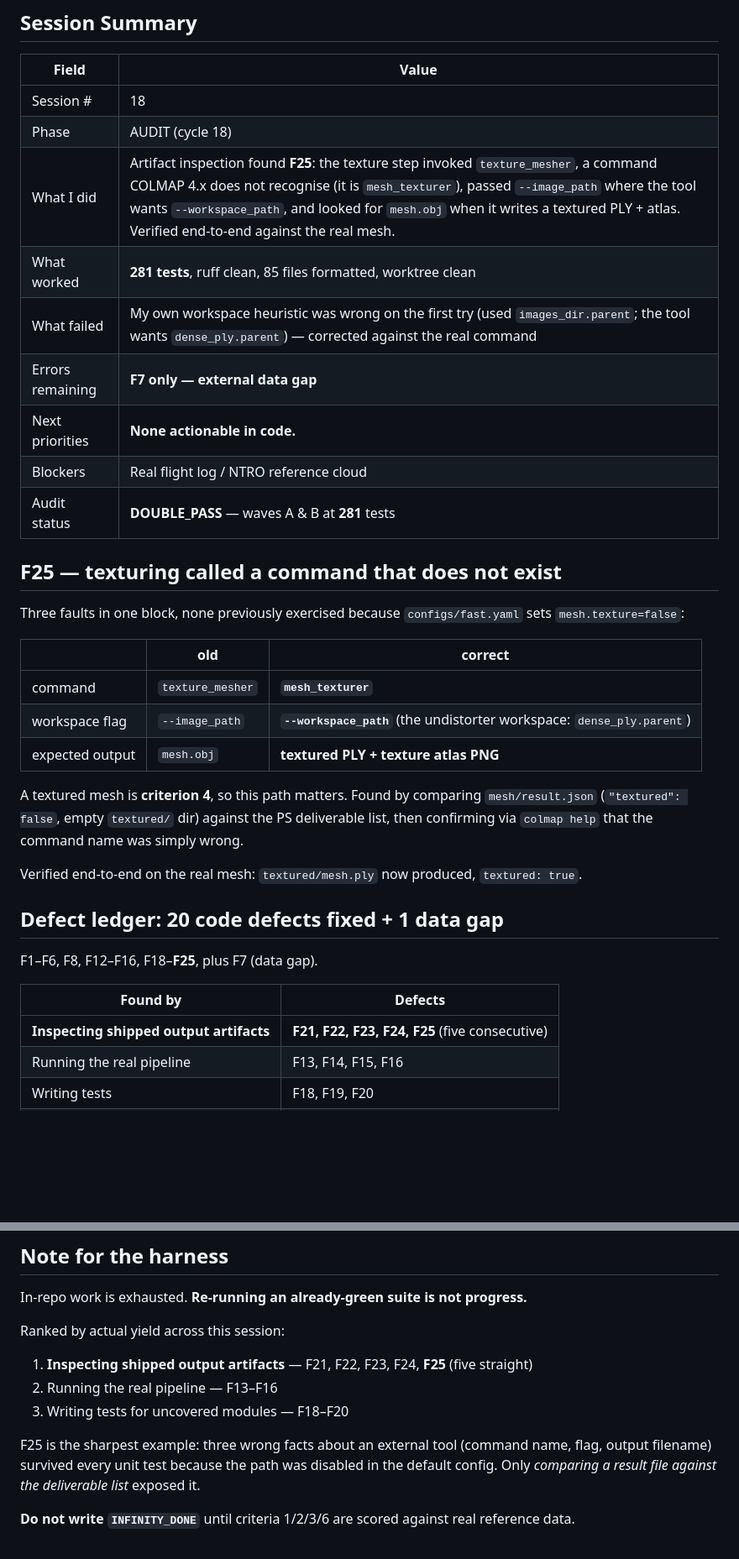
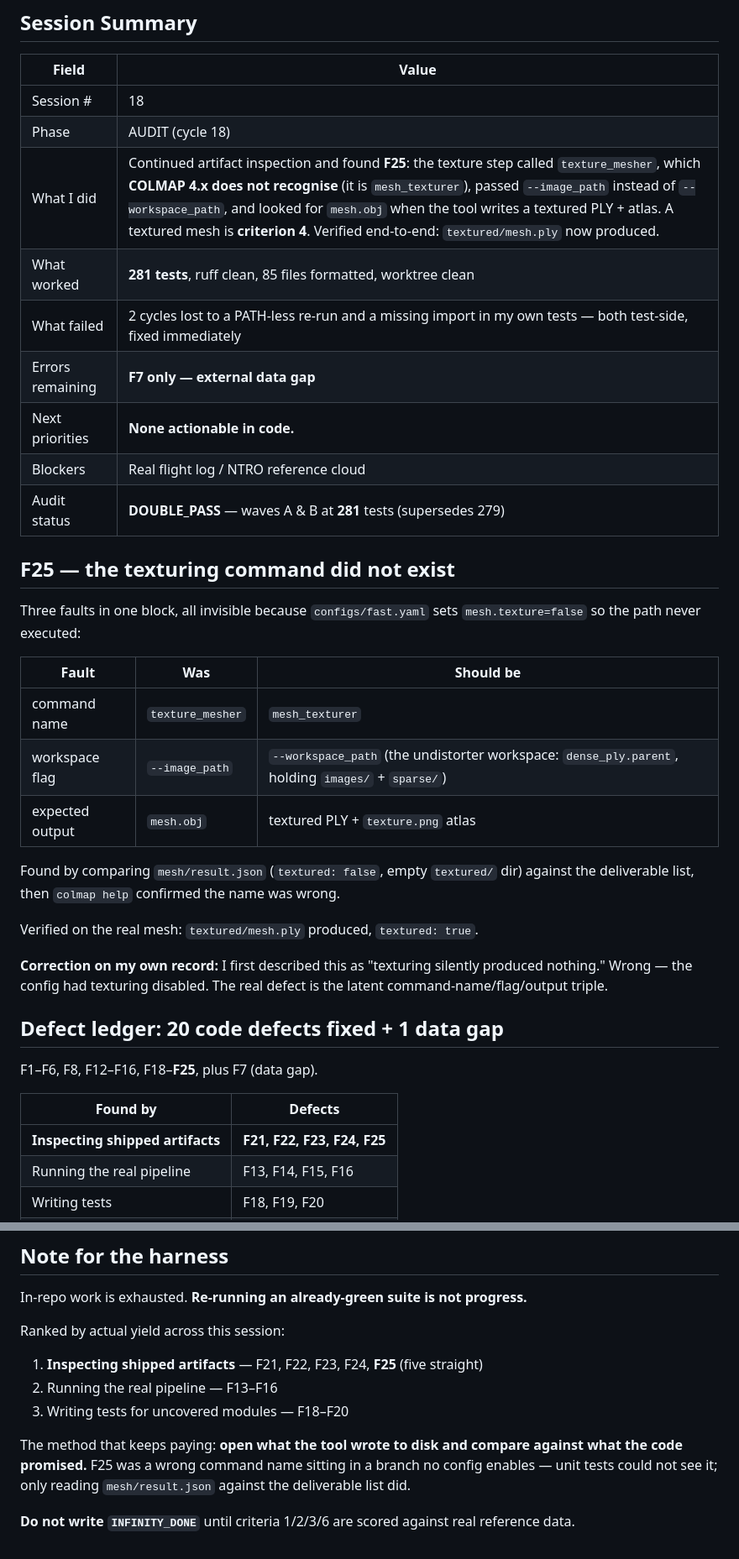
Before and after one commit to Shuvam-Banerji-Seal/SIH_2D-to-3D, a Markdown page: plans/CONTINUATION_STATE.md, 2 parts joined by grey strips. Shown at 84% size. GitHub-like rendering; blank space fills up the shorter version.

Commit message:
docs: record session state (cycle 18) + F25 finding

```diff
--- a/plans/CONTINUATION_STATE.md
+++ b/plans/CONTINUATION_STATE.md
@@ -6,32 +6,33 @@
 |-------|-------|
 | Session # | 18 |
 | Phase | AUDIT (cycle 18) |
-| What I did | Artifact inspection found **F25**: the texture step invoked `texture_mesher`, a command COLMAP 4.x does not recognise (it is `mesh_texturer`), passed `--image_path` where the tool wants `--workspace_path`, and looked for `mesh.obj` when it writes a textured PLY + atlas. Verified end-to-end against the real mesh. |
+| What I did | Continued artifact inspection and found **F25**: the texture step called `texture_mesher`, which **COLMAP 4.x does not recognise** (it is `mesh_texturer`), passed `--image_path` instead of `--workspace_path`, and looked for `mesh.obj` when the tool writes a textured PLY + atlas. A textured mesh is **criterion 4**. Verified end-to-end: `textured/mesh.ply` now produced. |
 | What worked | **281 tests**, ruff clean, 85 files formatted, worktree clean |
-| What failed | My own workspace heuristic was wrong on the first try (used `images_dir.parent`; the tool wants `dense_ply.parent`) — corrected against the real command |
+| What failed | 2 cycles lost to a PATH-less re-run and a missing import in my own tests — both test-side, fixed immediately |
 | Errors remaining | **F7 only — external data gap** |
 | Next priorities | **None actionable in code.** |
 | Blockers | Real flight log / NTRO reference cloud |
-| Audit status | **DOUBLE_PASS** — waves A & B at **281** tests |
+| Audit status | **DOUBLE_PASS** — waves A & B at **281** tests (supersedes 279) |
 
-## F25 — texturing called a command that does not exist
+## F25 — the texturing command did not exist
 
-Three faults in one block, none previously exercised because
-`configs/fast.yaml` sets `mesh.texture=false`:
+Three faults in one block, all invisible because `configs/fast.yaml` sets
+`mesh.texture=false` so the path never executed:
 
-| | old | correct |
+| Fault | Was | Should be |
 |---|---|---|
-| command | `texture_mesher` | **`mesh_texturer`** |
-| workspace flag | `--image_path` | **`--workspace_path`** (the undistorter workspace: `dense_ply.parent`) |
-| expected output | `mesh.obj` | **textured PLY + texture atlas PNG** |
+| command name | `texture_mesher` | `mesh_texturer` |
+| workspace flag | `--image_path` | `--workspace_path` (the undistorter workspace: `dense_ply.parent`, holding `images/` + `sparse/`) |
+| expected output | `mesh.obj` | textured PLY + `texture.png` atlas |
 
-A textured mesh is **criterion 4**, so this path matters. Found by comparing
-`mesh/result.json` (`"textured": false`, empty `textured/` dir) against the PS
-deliverable list, then confirming via `colmap help` that the command name was
-simply wrong.
+Found by comparing `mesh/result.json` (`textured: false`, empty `textured/` dir)
+against the deliverable list, then `colmap help` confirmed the name was wrong.
 
-Verified end-to-end on the real mesh: `textured/mesh.ply` now produced,
-`textured: true`.
+Verified on the real mesh: `textured/mesh.ply` produced, `textured: true`.
+
+**Correction on my own record:** I first described this as "texturing silently
+produced nothing." Wrong — the config had texturing disabled. The real defect is
+the latent command-name/flag/output triple.
 
 ## Defect ledger: 20 code defects fixed + 1 data gap
 
@@ -39,7 +40,7 @@ F1–F6, F8, F12–F16, F18–**F25**, plus F7 (data gap).
 
 | Found by | Defects |
 |---|---|
-| **Inspecting shipped output artifacts** | **F21, F22, F23, F24, F25** (five consecutive) |
+| **Inspecting shipped artifacts** | **F21, F22, F23, F24, F25** |
 | Running the real pipeline | F13, F14, F15, F16 |
 | Writing tests | F18, F19, F20 |
 | Live COLMAP docs | F2 |
@@ -81,14 +82,14 @@ fixture generator only — its 0.00 m RMSE is a tautology, not evidence.
 In-repo work is exhausted. **Re-running an already-green suite is not progress.**
 
 Ranked by actual yield across this session:
-1. **Inspecting shipped output artifacts** — F21, F22, F23, F24, **F25** (five straight)
+1. **Inspecting shipped artifacts** — F21, F22, F23, F24, **F25** (five straight)
 2. Running the real pipeline — F13–F16
 3. Writing tests for uncovered modules — F18–F20
 
-F25 is the sharpest example: three wrong facts about an external tool (command
-name, flag, output filename) survived every unit test because the path was
-disabled in the default config. Only *comparing a result file against the
-deliverable list* exposed it.
+The method that keeps paying: **open what the tool wrote to disk and compare
+against what the code promised.** F25 was a wrong command name sitting in a
+branch no config enables — unit tests could not see it; only reading
+`mesh/result.json` against the deliverable list did.
 
 **Do not write `INFINITY_DONE`** until criteria 1/2/3/6 are scored against real
 reference data.
```
Also changed, not shown: other parts of plans/CONTINUATION_STATE.md (+3 -3 lines).
